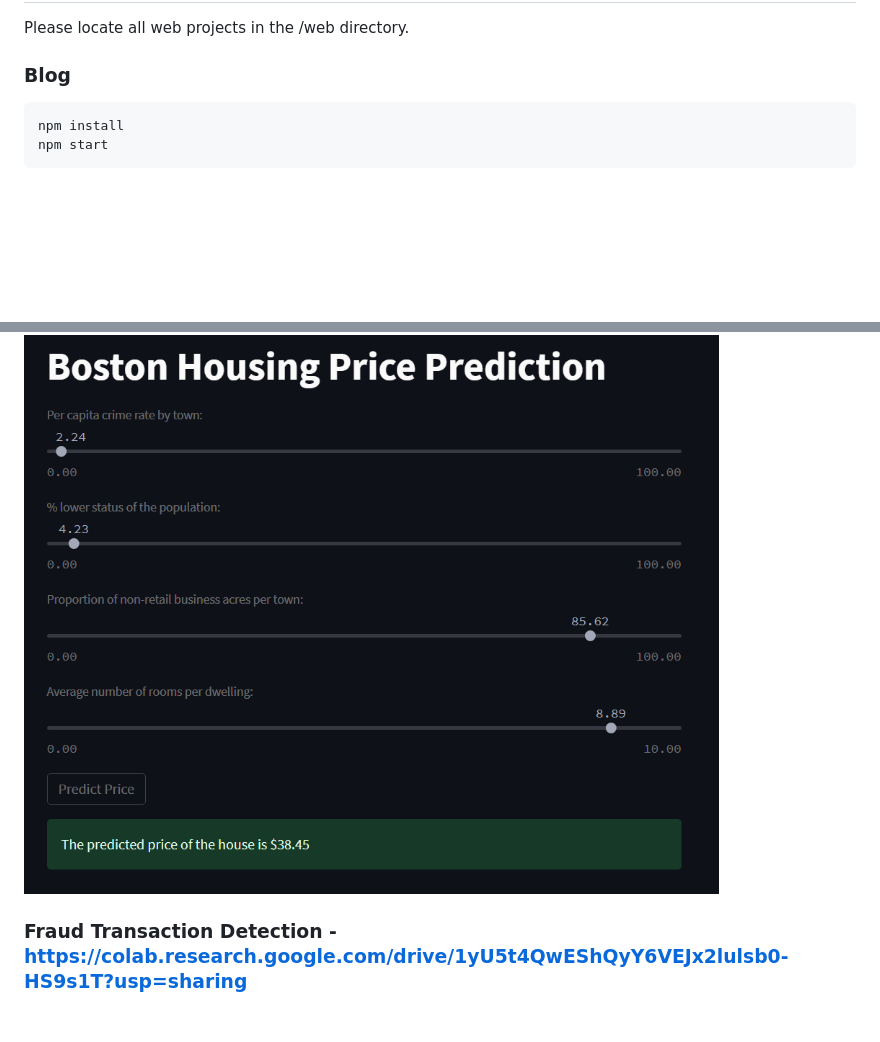
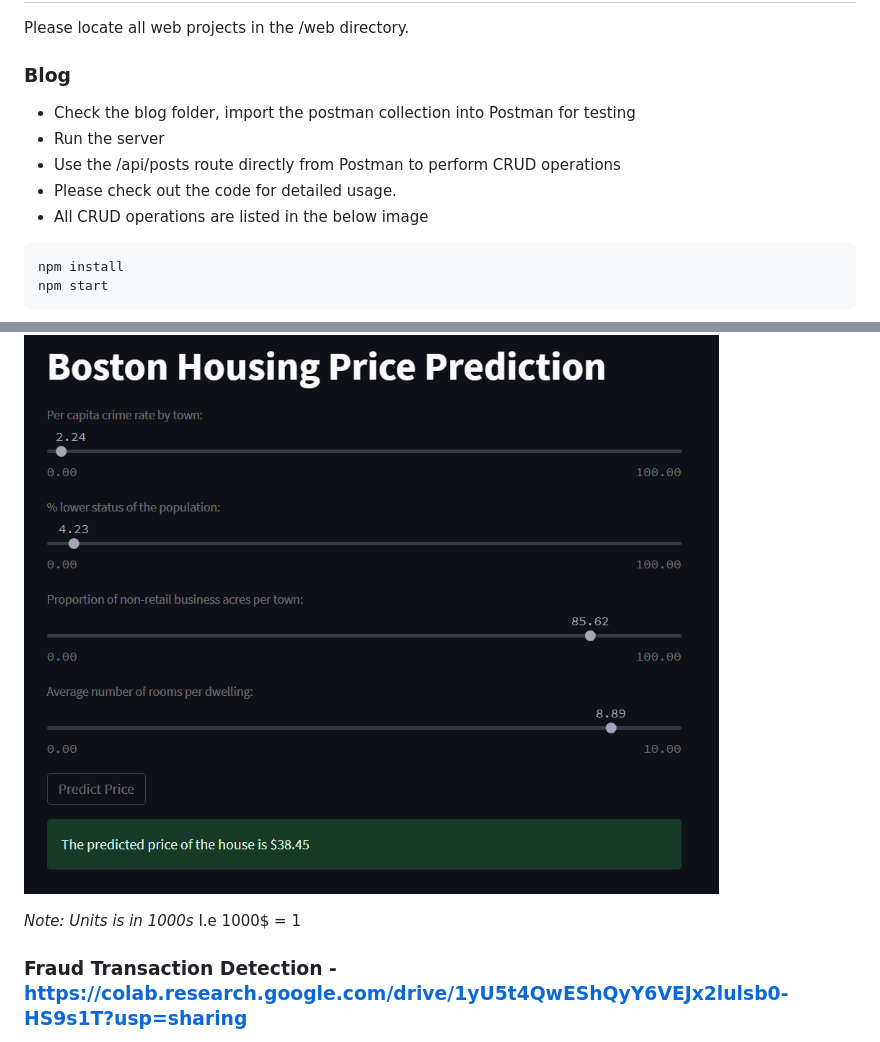
Before and after one commit to shoyabsiddique0/dev-day, a Markdown page: ReadMe.md, 2 parts joined by grey strips. Drawn GitHub-style; blank space fills up the shorter version.

````diff
--- a/ReadMe.md
+++ b/ReadMe.md
@@ -5,6 +5,14 @@
 Please locate all web projects in the /web directory.
 
 ### Blog
+
+
+- Check the blog folder, import the postman collection into Postman for testing
+- Run the server
+- Use the /api/posts route directly from Postman to perform CRUD operations
+- Please check out the code for detailed usage.
+- All CRUD operations are listed in the below image
+
 
 ```cmd
 npm install
@@ -78,6 +86,8 @@ Please locate all web projects in the /ML directory. There are Jupyter Notebooks
 ### House Price Prediction - Please Check Folder
 ![](https://raw.githubusercontent.com/shoyabsiddique0/dev-day/main/assets/ml.housing.1.png?token=GHSAT0AAAAAACPVHDZS6OMU6OHMSIULEREKZP5PMBA)
 
+*Note: Units is in 1000s* I.e 1000$ = 1
+
 ### Fraud Transaction Detection - <https://colab.research.google.com/drive/1yU5t4QwEShQyY6VEJx2lulsb0-HS9s1T?usp=sharing>
 
 ### Customer Churn Prediction - Please check folder
````
